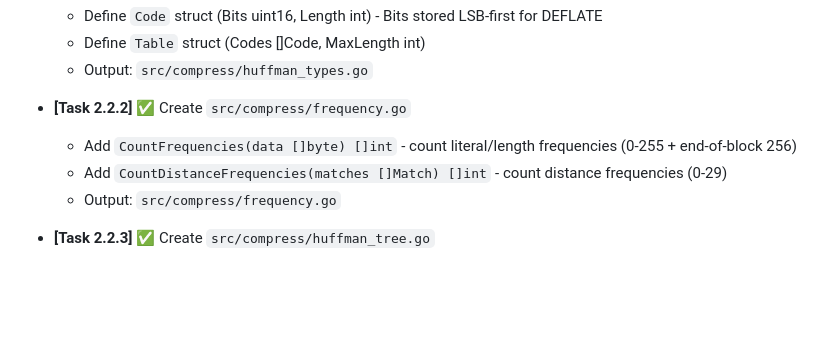
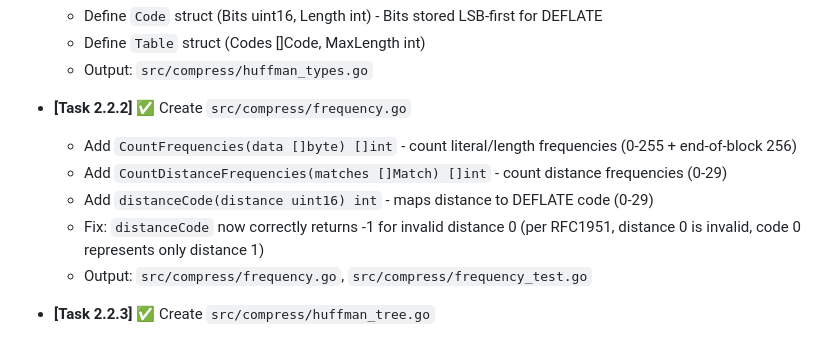
Before and after one commit to naufaldi/go-pixo, a Markdown page: docs/task.md, the part around the change. Rendered like a GitHub page; blank space fills up the shorter version.

Commit message:
docs: update task documentation for frequency counting and distance mapping
- Added `CountFrequencies` and `CountDistanceFrequencies` functions to count literal/length and distance frequencies for DEFLATE compression.
- Introduced `distanceCode` function to map distances to DEFLATE codes, with a fix for returning -1 for invalid distance 0.
- Updated output files to include changes in `src/compress/frequency.go` and added tests in `src/compress/frequency_test.go`.

```diff
--- a/docs/task.md
+++ b/docs/task.md
@@ -244,7 +244,9 @@ Goal: Reduce output size without changing PNG semantics.
 
   - Add `CountFrequencies(data []byte) []int` - count literal/length frequencies (0-255 + end-of-block 256)
   - Add `CountDistanceFrequencies(matches []Match) []int` - count distance frequencies (0-29)
-  - Output: `src/compress/frequency.go`
+  - Add `distanceCode(distance uint16) int` - maps distance to DEFLATE code (0-29)
+  - Fix: `distanceCode` now correctly returns -1 for invalid distance 0 (per RFC1951, distance 0 is invalid, code 0 represents only distance 1)
+  - Output: `src/compress/frequency.go`, `src/compress/frequency_test.go`
 
 - **[Task 2.2.3]** ✅ Create `src/compress/huffman_tree.go`
 
```
